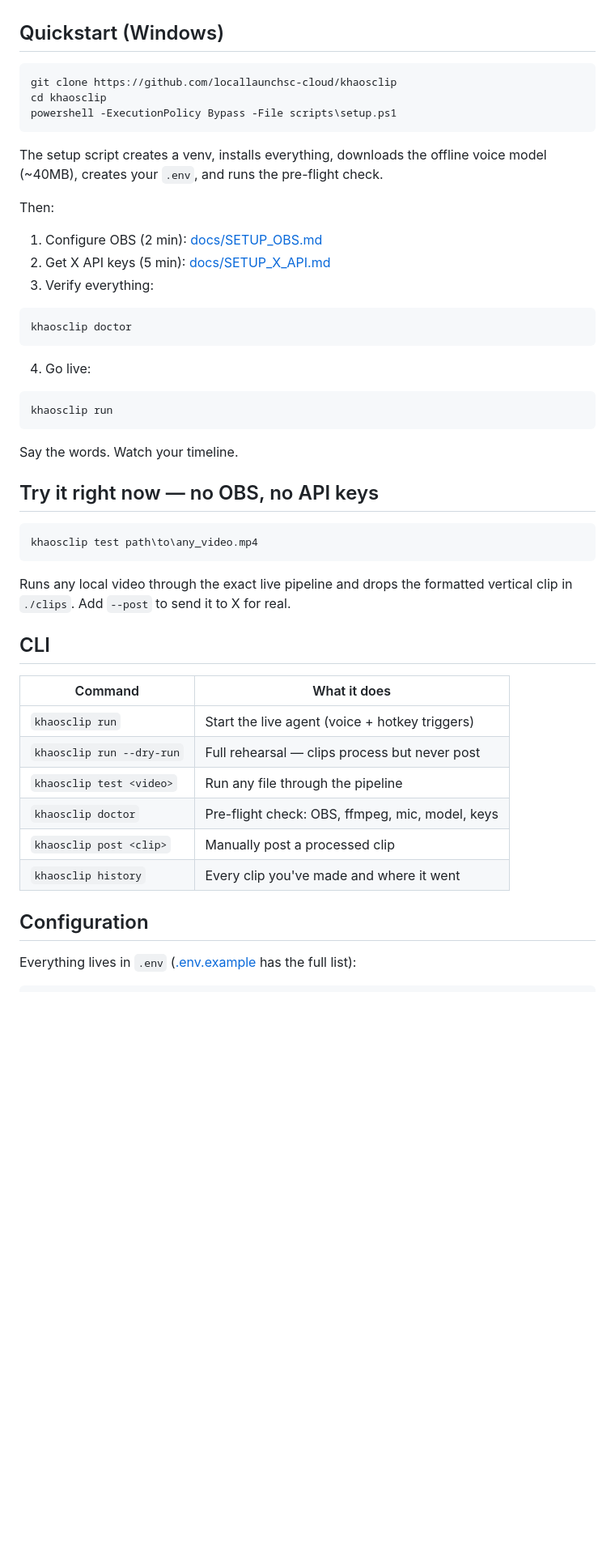
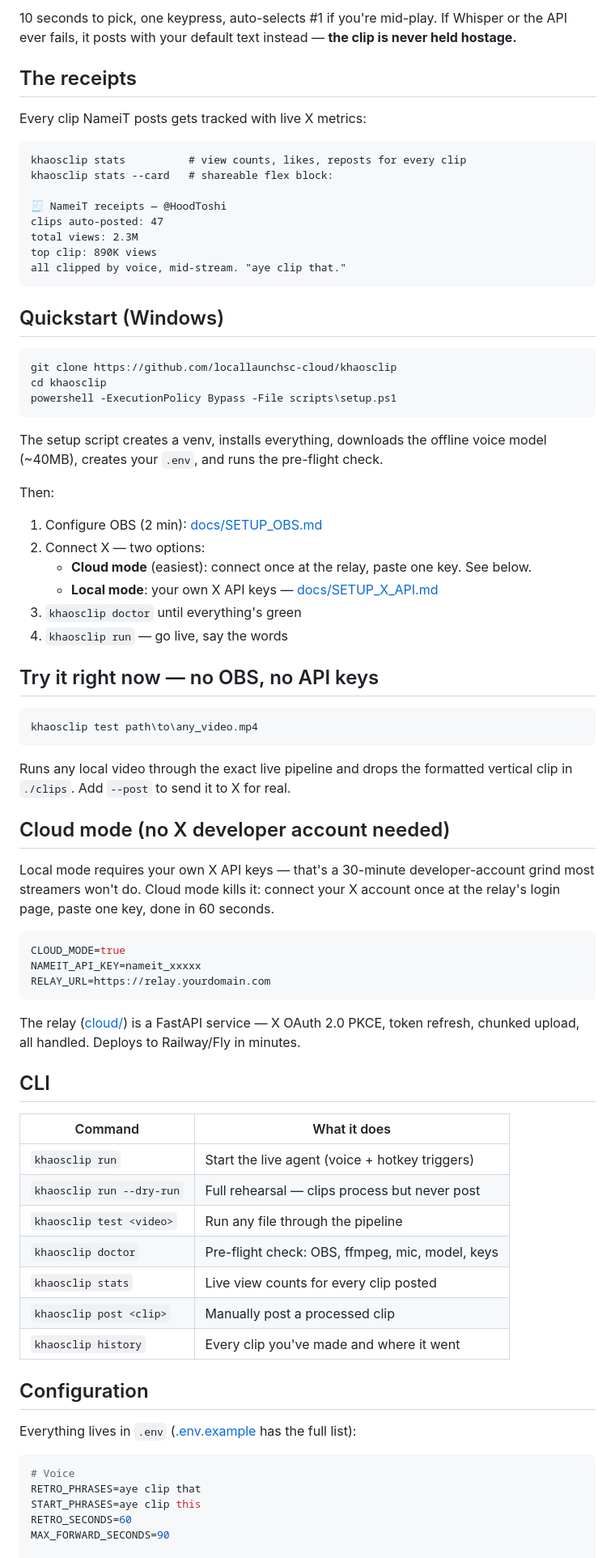
Before and after one commit to locallaunchsc-cloud/khaosclip, a Markdown page: README.md, the part around one of its changes. Shown at 81% size. GitHub-like rendering; blank space fills up the shorter version.

Commit message:
docs: NameiT rebrand + full feature README

````diff
--- a/README.md
+++ b/README.md
@@ -65,3 +87,21 @@ which ships with OBS 28+. Full design notes in [docs/ARCHITECTURE.md](docs/ARCHI
+10 seconds to pick, one keypress, auto-selects #1 if you're mid-play. If
+Whisper or the API ever fails, it posts with your default text instead —
+**the clip is never held hostage.**
+
+## The receipts
+
+Every clip NameiT posts gets tracked with live X metrics:
+
+```
+khaosclip stats          # view counts, likes, reposts for every clip
+khaosclip stats --card   # shareable flex block:
+
+🧾 NameiT receipts — @HoodToshi
+clips auto-posted: 47
+total views: 2.3M
+top clip: 890K views
+all clipped by voice, mid-stream. "aye clip that."
+```
 
 ## Quickstart (Windows)
 
@@ -77,20 +117,11 @@ voice model (~40MB), creates your `.env`, and runs the pre-flight check.
 Then:
 
 1. Configure OBS (2 min): [docs/SETUP_OBS.md](docs/SETUP_OBS.md)
-2. Get X API keys (5 min): [docs/SETUP_X_API.md](docs/SETUP_X_API.md)
-3. Verify everything:
-
-```powershell
-khaosclip doctor
-```
-
-4. Go live:
-
-```powershell
-khaosclip run
-```
-
-Say the words. Watch your timeline.
+2. Connect X — two options:
+   - **Cloud mode** (easiest): connect once at the relay, paste one key. See below.
+   - **Local mode**: your own X API keys — [docs/SETUP_X_API.md](docs/SETUP_X_API.md)
+3. `khaosclip doctor` until everything's green
+4. `khaosclip run` — go live, say the words
 
 ## Try it right now — no OBS, no API keys
 
@@ -101,6 +132,21 @@ khaosclip test path\to\any_video.mp4
 Runs any local video through the exact live pipeline and drops the formatted
 vertical clip in `./clips`. Add `--post` to send it to X for real.
 
+## Cloud mode (no X developer account needed)
+
+Local mode requires your own X API keys — that's a 30-minute developer-account
+grind most streamers won't do. Cloud mode kills it: connect your X account
+once at the relay's login page, paste one key, done in 60 seconds.
+
+```ini
+CLOUD_MODE=true
+NAMEIT_API_KEY=nameit_xxxxx
+RELAY_URL=https://relay.yourdomain.com
+```
+
+The relay ([cloud/](cloud/)) is a FastAPI service — X OAuth 2.0 PKCE, token
+refresh, chunked upload, all handled. Deploys to Railway/Fly in minutes.
+
 ## CLI
 
 | Command | What it does |
@@ -109,6 +155,7 @@ vertical clip in `./clips`. Add `--post` to send it to X for real.
 | `khaosclip run --dry-run` | Full rehearsal — clips process but never post |
 | `khaosclip test <video>` | Run any file through the pipeline |
 | `khaosclip doctor` | Pre-flight check: OBS, ffmpeg, mic, model, keys |
+| `khaosclip stats` | Live view counts for every clip posted |
 | `khaosclip post <clip>` | Manually post a processed clip |
 | `khaosclip history` | Every clip you've made and where it went |
 
@@ -117,5 +164,11 @@ vertical clip in `./clips`. Add `--post` to send it to X for real.
 Everything lives in `.env` ([.env.example](.env.example) has the full list):
 
 ```ini
+# Voice
+RETRO_PHRASES=aye clip that
+START_PHRASES=aye clip this
+RETRO_SECONDS=60
+MAX_FORWARD_SECONDS=90
+
 # AI captions
 AI_CAPTIONS=true
````
Also changed, not shown: other parts of README.md (+51 -53 lines).
